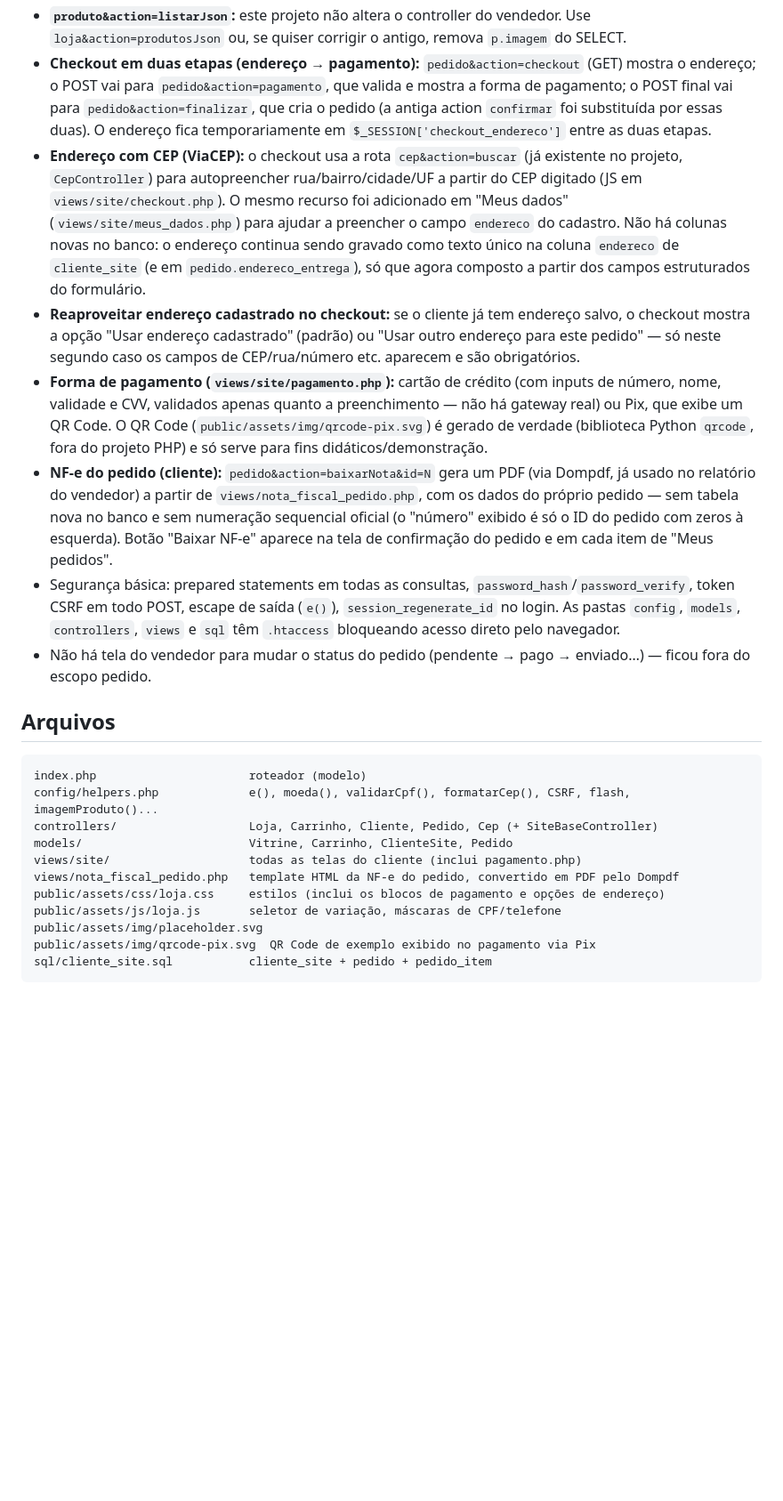
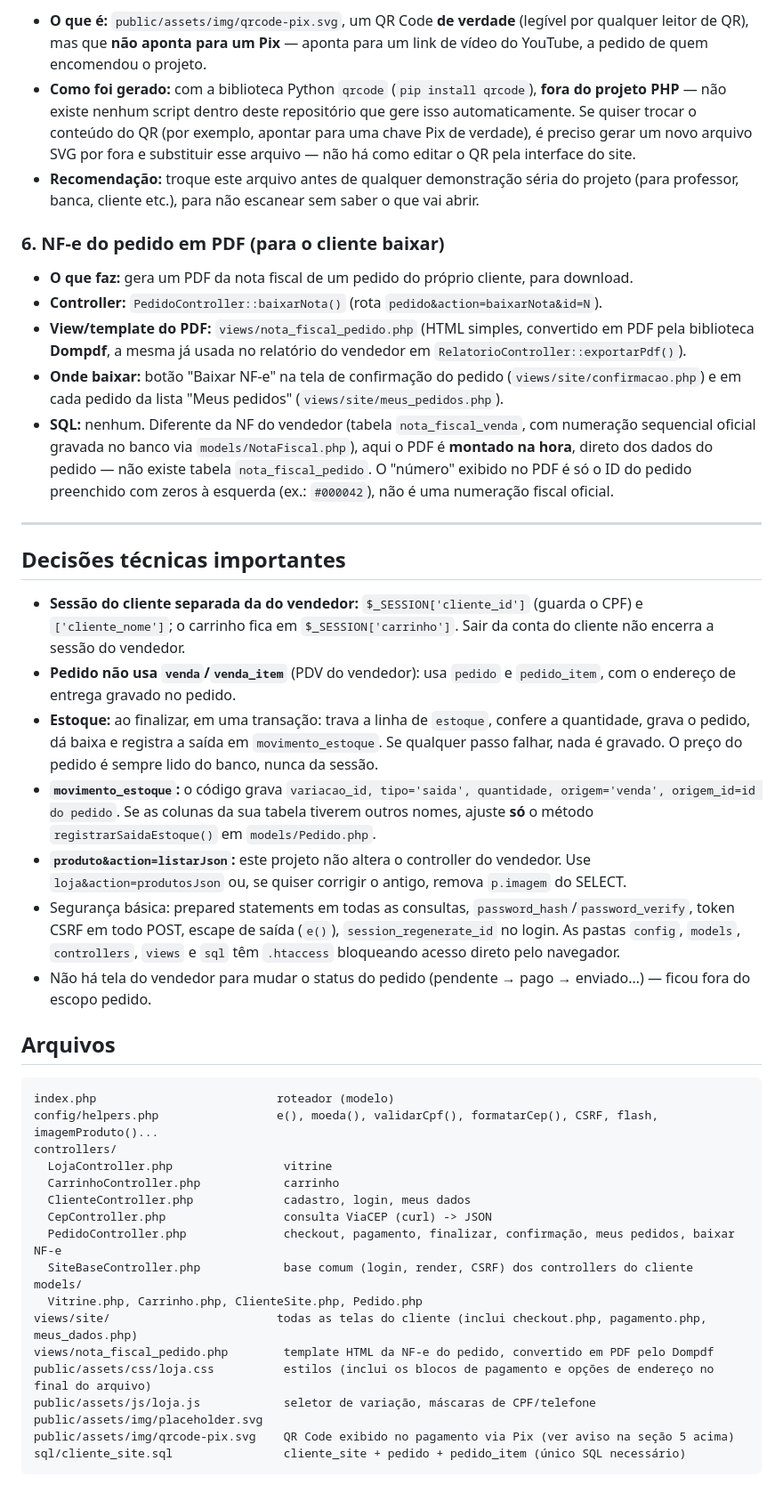
Before and after one commit to n1rmic/LojaDeRoupasPT2, a Markdown page: README.md, the part around one of its changes. Shown at 89% size. GitHub-like rendering; blank space fills up the shorter version.

Commit message:
Atualizado o README

````diff
--- a/README.md
+++ b/README.md
@@ -50,42 +99,65 @@ Sem arquivo, aparece `public/assets/img/placeholder.svg`.
+- **O que é:** `public/assets/img/qrcode-pix.svg`, um QR Code **de verdade** (legível por qualquer leitor de QR),
+  mas que **não aponta para um Pix** — aponta para um link de vídeo do YouTube, a pedido de quem encomendou o projeto.
+- **Como foi gerado:** com a biblioteca Python `qrcode` (`pip install qrcode`), **fora do projeto PHP** — não existe
+  nenhum script dentro deste repositório que gere isso automaticamente. Se quiser trocar o conteúdo do QR (por
+  exemplo, apontar para uma chave Pix de verdade), é preciso gerar um novo arquivo SVG por fora e substituir esse
+  arquivo — não há como editar o QR pela interface do site.
+- **Recomendação:** troque este arquivo antes de qualquer demonstração séria do projeto (para professor, banca,
+  cliente etc.), para não escanear sem saber o que vai abrir.
+
+### 6. NF-e do pedido em PDF (para o cliente baixar)
+
+- **O que faz:** gera um PDF da nota fiscal de um pedido do próprio cliente, para download.
+- **Controller:** `PedidoController::baixarNota()` (rota `pedido&action=baixarNota&id=N`).
+- **View/template do PDF:** `views/nota_fiscal_pedido.php` (HTML simples, convertido em PDF pela biblioteca **Dompdf**,
+  a mesma já usada no relatório do vendedor em `RelatorioController::exportarPdf()`).
+- **Onde baixar:** botão "Baixar NF-e" na tela de confirmação do pedido (`views/site/confirmacao.php`) e em cada
+  pedido da lista "Meus pedidos" (`views/site/meus_pedidos.php`).
+- **SQL:** nenhum. Diferente da NF do vendedor (tabela `nota_fiscal_venda`, com numeração sequencial oficial gravada
+  no banco via `models/NotaFiscal.php`), aqui o PDF é **montado na hora**, direto dos dados do pedido — não existe
+  tabela `nota_fiscal_pedido`. O "número" exibido no PDF é só o ID do pedido preenchido com zeros à esquerda
+  (ex.: `#000042`), não é uma numeração fiscal oficial.
+
+---
+
+## Decisões técnicas importantes
+
+- **Sessão do cliente separada da do vendedor:** `$_SESSION['cliente_id']` (guarda o CPF) e `['cliente_nome']`; o
+  carrinho fica em `$_SESSION['carrinho']`. Sair da conta do cliente não encerra a sessão do vendedor.
+- **Pedido não usa `venda`/`venda_item`** (PDV do vendedor): usa `pedido` e `pedido_item`, com o endereço de entrega
+  gravado no pedido.
+- **Estoque:** ao finalizar, em uma transação: trava a linha de `estoque`, confere a quantidade, grava o pedido, dá
+  baixa e registra a saída em `movimento_estoque`. Se qualquer passo falhar, nada é gravado. O preço do pedido é
+  sempre lido do banco, nunca da sessão.
+- **`movimento_estoque`:** o código grava `variacao_id, tipo='saida', quantidade, origem='venda', origem_id=id do
+  pedido`. Se as colunas da sua tabela tiverem outros nomes, ajuste **só** o método `registrarSaidaEstoque()` em
+  `models/Pedido.php`.
 - **`produto&action=listarJson`:** este projeto não altera o controller do vendedor. Use `loja&action=produtosJson`
   ou, se quiser corrigir o antigo, remova `p.imagem` do SELECT.
-- **Checkout em duas etapas (endereço → pagamento):** `pedido&action=checkout` (GET) mostra o endereço; o POST vai para
-  `pedido&action=pagamento`, que valida e mostra a forma de pagamento; o POST final vai para `pedido&action=finalizar`,
-  que cria o pedido (a antiga action `confirmar` foi substituída por essas duas). O endereço fica temporariamente em
-  `$_SESSION['checkout_endereco']` entre as duas etapas.
-- **Endereço com CEP (ViaCEP):** o checkout usa a rota `cep&action=buscar` (já existente no projeto, `CepController`)
-  para autopreencher rua/bairro/cidade/UF a partir do CEP digitado (JS em `views/site/checkout.php`). O mesmo recurso
-  foi adicionado em "Meus dados" (`views/site/meus_dados.php`) para ajudar a preencher o campo `endereco` do cadastro.
-  Não há colunas novas no banco: o endereço continua sendo gravado como texto único na coluna `endereco` de
-  `cliente_site` (e em `pedido.endereco_entrega`), só que agora composto a partir dos campos estruturados do formulário.
-- **Reaproveitar endereço cadastrado no checkout:** se o cliente já tem endereço salvo, o checkout mostra a opção
-  "Usar endereço cadastrado" (padrão) ou "Usar outro endereço para este pedido" — só neste segundo caso os campos de
-  CEP/rua/número etc. aparecem e são obrigatórios.
-- **Forma de pagamento (`views/site/pagamento.php`):** cartão de crédito (com inputs de número, nome, validade e CVV,
-  validados apenas quanto a preenchimento — não há gateway real) ou Pix, que exibe um QR Code. O QR Code
-  (`public/assets/img/qrcode-pix.svg`) é gerado de verdade (biblioteca Python `qrcode`, fora do projeto PHP) e só serve
-  para fins didáticos/demonstração.
-- **NF-e do pedido (cliente):** `pedido&action=baixarNota&id=N` gera um PDF (via Dompdf, já usado no relatório do
-  vendedor) a partir de `views/nota_fiscal_pedido.php`, com os dados do próprio pedido — sem tabela nova no banco e
-  sem numeração sequencial oficial (o "número" exibido é só o ID do pedido com zeros à esquerda). Botão "Baixar NF-e"
-  aparece na tela de confirmação do pedido e em cada item de "Meus pedidos".
-- Segurança básica: prepared statements em todas as consultas, `password_hash`/`password_verify`, token CSRF em todo POST,
-  escape de saída (`e()`), `session_regenerate_id` no login. As pastas `config`, `models`, `controllers`, `views` e `sql`
-  têm `.htaccess` bloqueando acesso direto pelo navegador.
+- Segurança básica: prepared statements em todas as consultas, `password_hash`/`password_verify`, token CSRF em todo
+  POST, escape de saída (`e()`), `session_regenerate_id` no login. As pastas `config`, `models`, `controllers`,
+  `views` e `sql` têm `.htaccess` bloqueando acesso direto pelo navegador.
 - Não há tela do vendedor para mudar o status do pedido (pendente → pago → enviado…) — ficou fora do escopo pedido.
 
 ## Arquivos
 
 ```
-index.php                      roteador (modelo)
-config/helpers.php             e(), moeda(), validarCpf(), formatarCep(), CSRF, flash, imagemProduto()...
-controllers/                   Loja, Carrinho, Cliente, Pedido, Cep (+ SiteBaseController)
-models/                        Vitrine, Carrinho, ClienteSite, Pedido
-views/site/                    todas as telas do cliente (inclui pagamento.php)
-views/nota_fiscal_pedido.php   template HTML da NF-e do pedido, convertido em PDF pelo Dompdf
-public/assets/css/loja.css     estilos (inclui os blocos de pagamento e opções de endereço)
-public/assets/js/loja.js       seletor de variação, máscaras de CPF/telefone
+index.php                          roteador (modelo)
+config/helpers.php                 e(), moeda(), validarCpf(), formatarCep(), CSRF, flash, imagemProduto()...
+controllers/
+  LojaController.php                vitrine
+  CarrinhoController.php            carrinho
+  ClienteController.php             cadastro, login, meus dados
+  CepController.php                 consulta ViaCEP (curl) -> JSON
+  PedidoController.php              checkout, pagamento, finalizar, confirmação, meus pedidos, baixar NF-e
+  SiteBaseController.php            base comum (login, render, CSRF) dos controllers do cliente
+models/
+  Vitrine.php, Carrinho.php, ClienteSite.php, Pedido.php
+views/site/                        todas as telas do cliente (inclui checkout.php, pagamento.php, meus_dados.php)
+views/nota_fiscal_pedido.php        template HTML da NF-e do pedido, convertido em PDF pelo Dompdf
+public/assets/css/loja.css          estilos (inclui os blocos de pagamento e opções de endereço no final do arquivo)
+public/assets/js/loja.js            seletor de variação, máscaras de CPF/telefone
 public/assets/img/placeholder.svg
-public/assets/img/qrcode-pix.svg  QR Code de exemplo exibido no pagamento via Pix
-sql/cliente_site.sql           cliente_site + pedido + pedido_item
+public/assets/img/qrcode-pix.svg    QR Code exibido no pagamento via Pix (ver aviso na seção 5 acima)
+sql/cliente_site.sql                cliente_site + pedido + pedido_item (único SQL necessário)
 ```
````
Also changed, not shown: other parts of README.md (+63 -14 lines).
